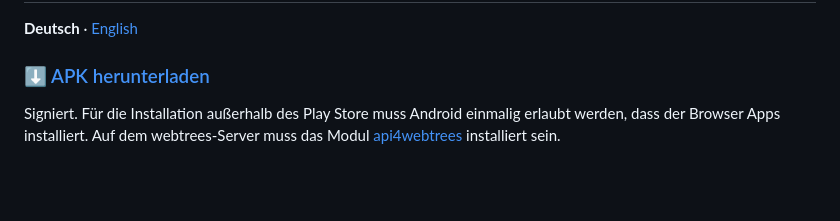
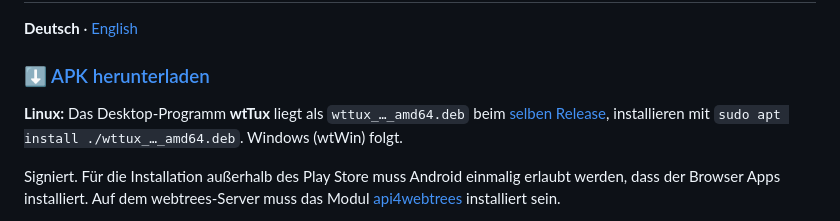
Before and after one commit to TheDutchJewel/app4webtrees, a Markdown page: README.md, the part around the change. Rendered like a GitHub page; blank space fills up the shorter version.

```diff
--- a/README.md
+++ b/README.md
@@ -3,6 +3,8 @@
 **Deutsch** · [English](README.en.md)
 
 ### [⬇ APK herunterladen](https://github.com/thobgg/app4webtrees/releases/latest)
+
+**Linux:** Das Desktop-Programm **wtTux** liegt als `wttux_…_amd64.deb` beim [selben Release](https://github.com/thobgg/app4webtrees/releases/latest), installieren mit `sudo apt install ./wttux_…_amd64.deb`. Windows (wtWin) folgt.
 
 Signiert. Für die Installation außerhalb des Play Store muss Android einmalig erlaubt werden, dass der Browser Apps installiert.
 Auf dem webtrees-Server muss das Modul [api4webtrees](https://github.com/thobgg/api4webtrees) installiert sein.
```
Also changed, not shown: README.en.md (+2 -0 lines).
